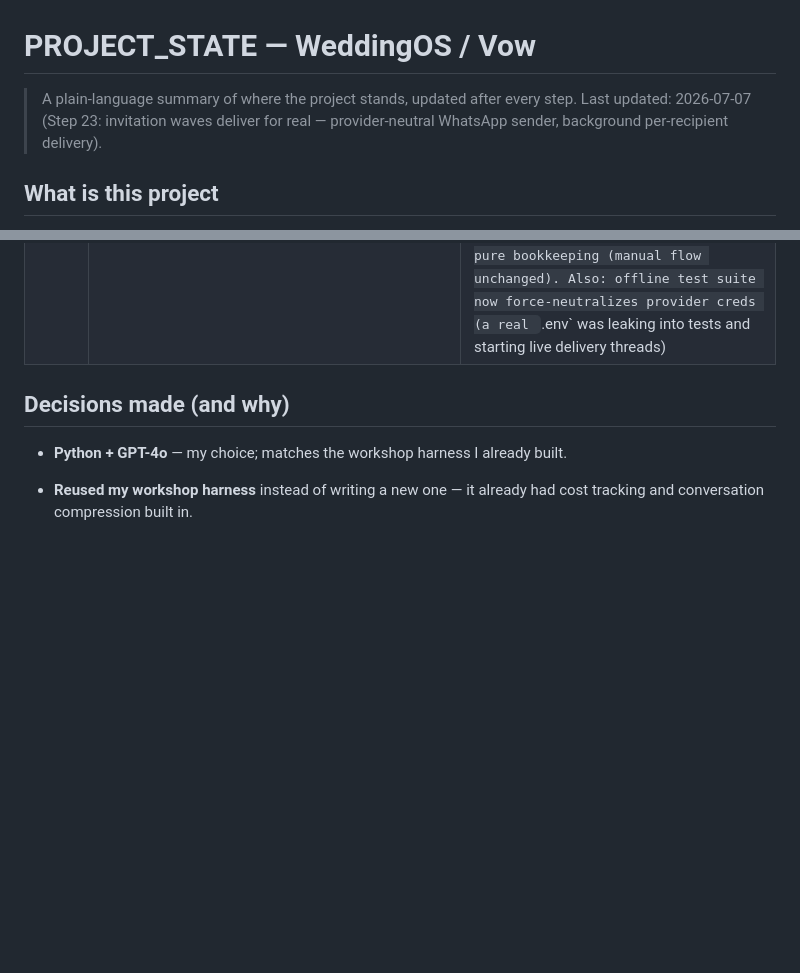
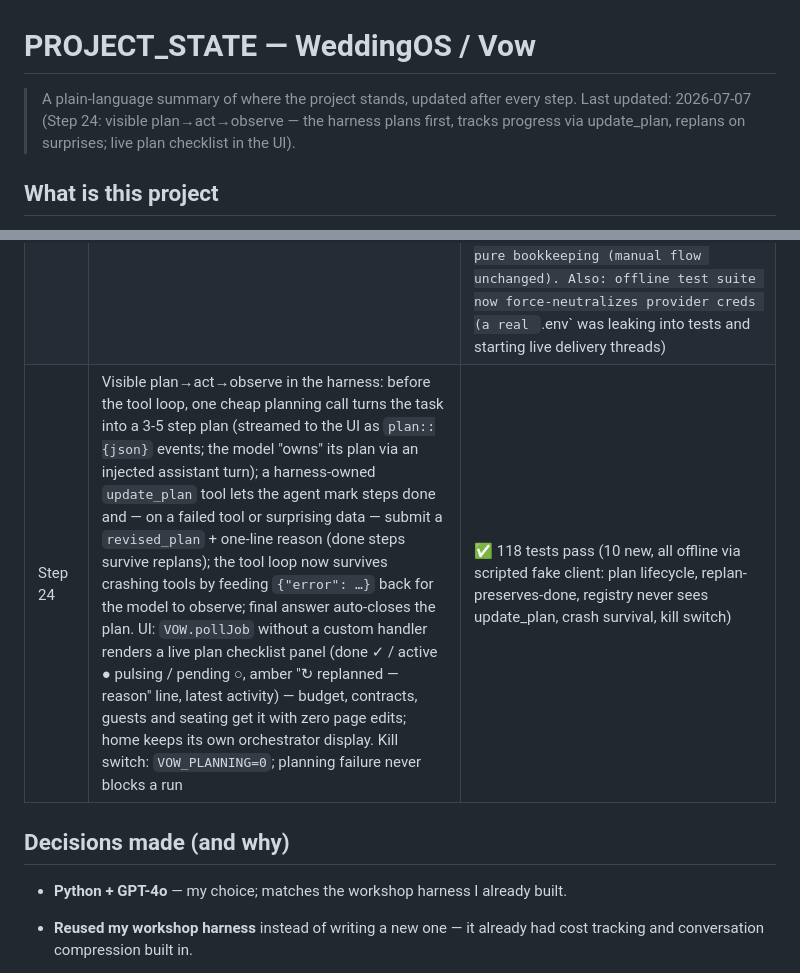
Before and after one commit to talsolovey/WeddingPlanner, a Markdown page: PROJECT_STATE.md, 2 parts joined by grey strips. Rendered like a GitHub page; blank space fills up the shorter version.

Commit message:
project state: log step 24 planning loop.

```diff
--- a/PROJECT_STATE.md
+++ b/PROJECT_STATE.md
@@ -1,7 +1,7 @@
 # PROJECT_STATE — WeddingOS / Vow
 
 > A plain-language summary of where the project stands, updated after every step.
-> Last updated: 2026-07-07 (Step 23: invitation waves deliver for real — provider-neutral WhatsApp sender, background per-recipient delivery).
+> Last updated: 2026-07-07 (Step 24: visible plan→act→observe — the harness plans first, tracks progress via update_plan, replans on surprises; live plan checklist in the UI).
 
 ## What is this project
 
@@ -112,6 +112,7 @@ threat model + defenses in `vow-app/SECURITY.md`.
 | Step 21 | Real multi-couple authentication: Supabase Auth (email+password; Google OAuth wired, needs one-time provider config) in front of a server-side Flask session; every route gated (`before_request` — pages redirect to /login, APIs 401; public surface = login/OAuth pages, auth API, guest RSVP, assets); `storage.py` scopes every document per couple (contextvar; Supabase PK now `(couple_id, name)`, file backend `data/couples/<id>/`; pre-auth data lives under couple `default`); RSVP links carry the couple id (`/rsvp/<couple>/<token>`, old links still work); background jobs inherit the requesting couple and job polls are couple-checked; login page wired to real endpoints, OAuth callback verifies tokens server-side before opening a session; sign-out in the shared shell | ✅ 93 tests pass (21 new: gate, faked-Supabase auth endpoints, couple isolation, job scoping); run the migration block in `supabase_schema.sql` + claim `default` rows after first signup |
 | Step 22 | Real WhatsApp nudges via the Twilio sandbox: `app/whatsapp.py` — gated, rate-limited `POST /api/guests/<id>/nudge` builds the reminder server-side (couple names, date, the household's magic RSVP link) and sends it through Twilio's WhatsApp API (creds env-only: `TWILIO_ACCOUNT_SID`/`TWILIO_AUTH_TOKEN`; `TWILIO_WHATSAPP_FROM` defaults to the shared sandbox number). Graceful degradation: no Twilio config, invalid phone, or a recipient who hasn't joined the sandbox (error 63015) → the endpoint returns a wa.me click-to-chat URL and the UI falls back with an explanatory toast. Phone normalization (`normalize_phone`, default CC via `VOW_DEFAULT_CC`) fixes the local-format bug (`050-…` → `972…`). Successful sends stamp `last_nudged_at` + the activity log | ✅ 103 tests pass (10 new, Twilio faked at the `_twilio_send` seam); sandbox limits noted: recipients must join, 3-day expiry, free-form only in the 24h window |
 | Step 23 | Invitation waves now really deliver: `send_whatsapp()` is a provider-neutral dispatcher (`WHATSAPP_PROVIDER=twilio|meta` — Meta Cloud API sender already implemented, so migrating off the sandbox is env-vars-only); sending a wave (button or due-date auto-fire) starts a background delivery job that personalizes per household (`[name]`, `[rsvp link]` → magic link), paces sends for the sandbox (1/3s, `VOW_WA_SEND_INTERVAL`), and records per-recipient sent/failed reasons on the wave (`delivery`), shown on the invitations page ("12 delivered automatically, 3 need a manual send"). Unconfigured stays pure bookkeeping (manual flow unchanged). Also: offline test suite now force-neutralizes provider creds (a real `.env` was leaking into tests and starting live delivery threads) | ✅ 108 tests pass (5 new: personalization, mixed-outcome delivery, bookkeeping-only) — suite ran 3× to check for job races |
+| Step 24 | Visible plan→act→observe in the harness: before the tool loop, one cheap planning call turns the task into a 3-5 step plan (streamed to the UI as `plan::{json}` events; the model "owns" its plan via an injected assistant turn); a harness-owned `update_plan` tool lets the agent mark steps done and — on a failed tool or surprising data — submit a `revised_plan` + one-line reason (done steps survive replans); the tool loop now survives crashing tools by feeding `{"error": …}` back for the model to observe; final answer auto-closes the plan. UI: `VOW.pollJob` without a custom handler renders a live plan checklist panel (done ✓ / active ● pulsing / pending ○, amber "↻ replanned — reason" line, latest activity) — budget, contracts, guests and seating get it with zero page edits; home keeps its own orchestrator display. Kill switch: `VOW_PLANNING=0`; planning failure never blocks a run | ✅ 118 tests pass (10 new, all offline via scripted fake client: plan lifecycle, replan-preserves-done, registry never sees update_plan, crash survival, kill switch) |
 
 ## Decisions made (and why)
 
```
